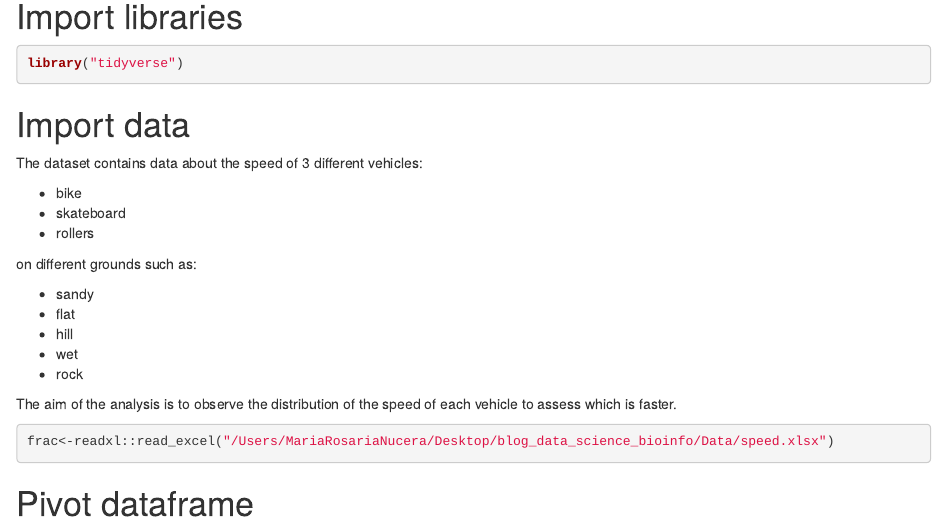
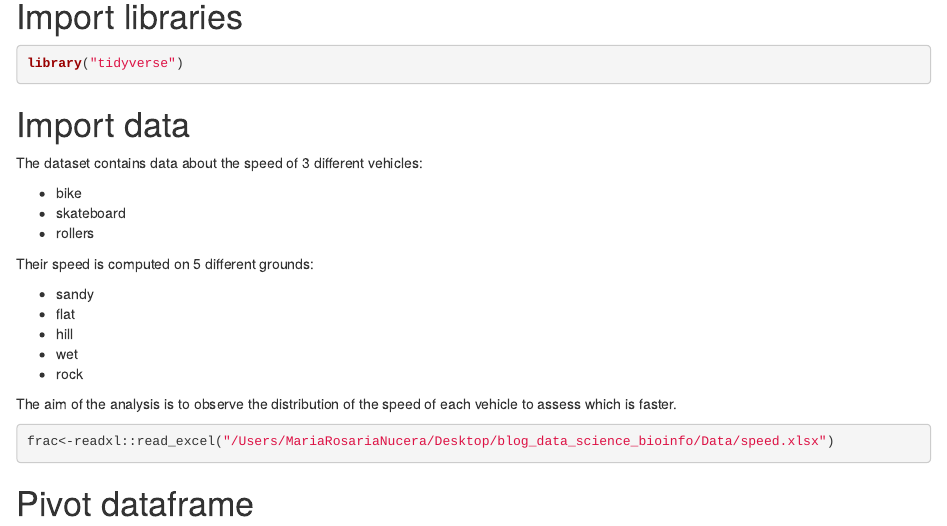
Before and after one commit to EmanuelSoda/blog_data_science_bioinfo, an R Markdown document (content/post/2022-08-03-vehicle-speed-on-different-grounds/index.Rmd): the page in a window 1100 px wide, from 140 px down. Rendered offline with R 4.5, knitr and Pandoc, with nearby package versions; code that draws random numbers runs with fixed seeds of ours; some code elsewhere in the file could not run offline.

Commit message:
new description > > Co-authored-by: name <emanuelsoda@gmail.com>

```diff
--- a/content/post/2022-08-03-vehicle-speed-on-different-grounds/index.Rmd
+++ b/content/post/2022-08-03-vehicle-speed-on-different-grounds/index.Rmd
@@ -19,7 +19,7 @@ The dataset contains data about the speed of 3 different vehicles:
 - skateboard
 - rollers
 
-on different grounds such as:
+Their speed is computed on 5 different grounds:
 
 - sandy
 - flat
```
Also changed, not shown: content/post/2022-08-03-vehicle-speed-on-different-grounds/index_files/figure-html/unnamed-chunk-5-1.png, 1 other file.
